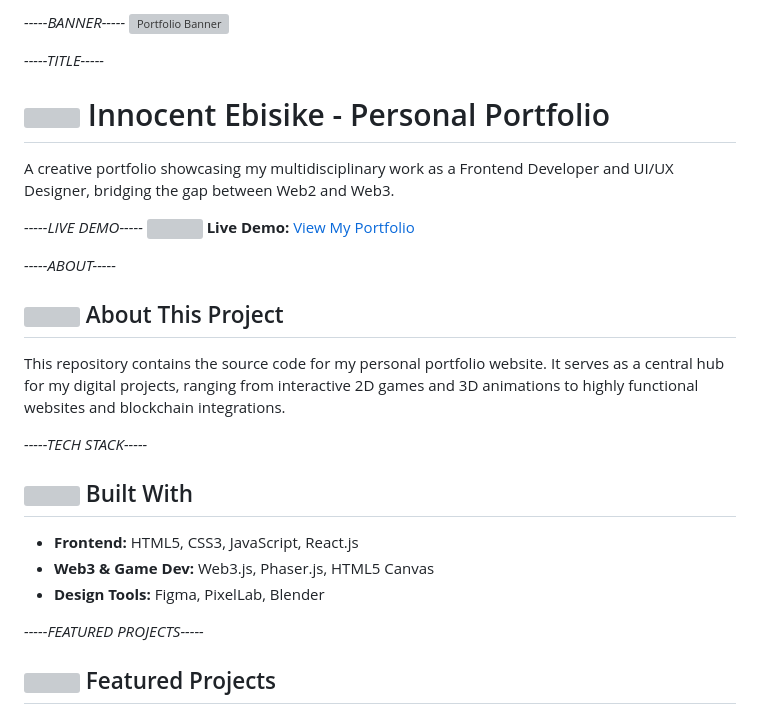
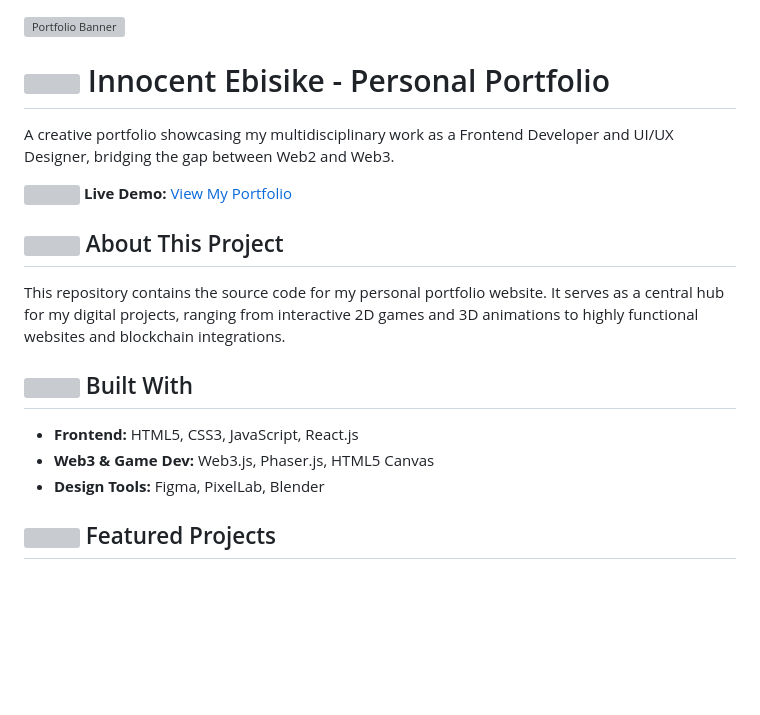
Before and after one commit to Innocentjp/MY-PORTFOLIO, a Markdown page: README.md, the part around one of its changes. Rendered like a GitHub page; blank space fills up the shorter version; grey boxes are pictures that could not be loaded.

```diff
--- a/README.md
+++ b/README.md
@@ -1,25 +1,19 @@
-*-----BANNER-----*
 <img src="./img/og.jpg" alt="Portfolio Banner" width="100%">
 
-*-----TITLE-----*
 # <img src="https://api.iconify.design/lucide:folder-git-2.svg?color=%2358a6ff" width="28" height="28" align="center"> Innocent Ebisike - Personal Portfolio
 
 A creative portfolio showcasing my multidisciplinary work as a Frontend Developer and UI/UX Designer, bridging the gap between Web2 and Web3.
 
-*-----LIVE DEMO-----*
 **<img src="https://api.iconify.design/lucide:globe.svg?color=%2358a6ff" width="18" height="18" align="center"> Live Demo:** [View My Portfolio](https://innocentjp-portfolio.netlify.app)
 
-*-----ABOUT-----*
 ## <img src="https://api.iconify.design/lucide:book-open.svg?color=%2358a6ff" width="22" height="22" align="center"> About This Project
 This repository contains the source code for my personal portfolio website. It serves as a central hub for my digital projects, ranging from interactive 2D games and 3D animations to highly functional websites and blockchain integrations.
 
-*-----TECH STACK-----*
 ## <img src="https://api.iconify.design/lucide:wrench.svg?color=%2358a6ff" width="22" height="22" align="center"> Built With
 * **Frontend:** HTML5, CSS3, JavaScript, React.js
 * **Web3 & Game Dev:** Web3.js, Phaser.js, HTML5 Canvas
 * **Design Tools:** Figma, PixelLab, Blender
 
-*-----FEATURED PROJECTS-----*
 ## <img src="https://api.iconify.design/lucide:rocket.svg?color=%2358a6ff" width="22" height="22" align="center"> Featured Projects
 
 * **[Enugu WaterWatch (EWAW)](https://enugu-waterwatch.netlify.app):** A digital utility platform designed for Enugu State to track public water infrastructure in real-time, report faulty boreholes, and coordinate Smart Tanker Pooling securely. *(Built with: React.js, JavaScript (ES6+), Leaflet.js, CartoDB Voyager, Tailwind CSS)*
```
Also changed, not shown: other parts of README.md (+7 -5 lines).
